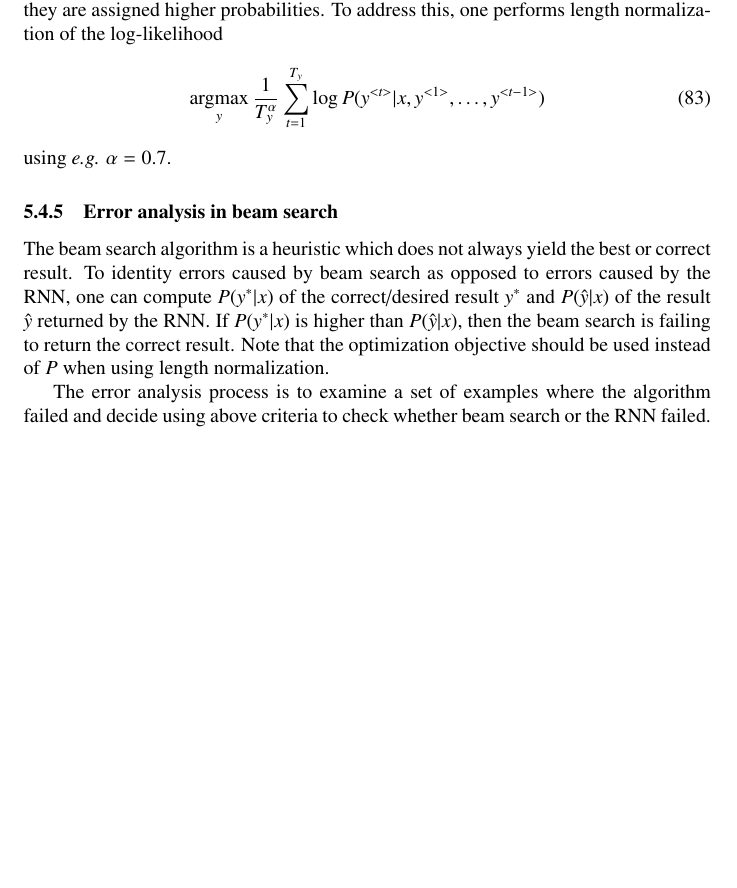
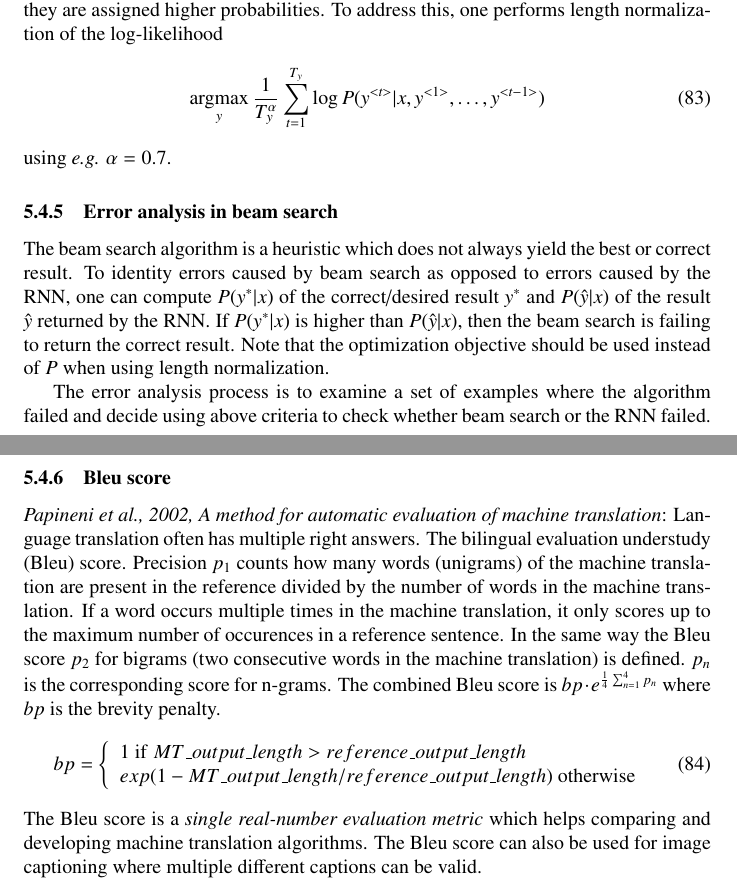
Before and after one commit to wedesoft/deep-learning-course, a LaTeX document (deep-learning-course.tex): part of page 43 of 43 before the commit and two parts of pages 43 and 44 of 44 after it, the two joined at a grey line, cut so that both start at the same text, the shorter picture padded with empty space. Compiled offline with pdfLaTeX.

Commit message:
Bleu score

```diff
--- a/deep-learning-course.tex
+++ b/deep-learning-course.tex
@@ -1848,4 +1848,22 @@ Note that the optimization objective should be used instead of $P$ when using le
 The error analysis process is to examine a set of examples where the algorithm failed and decide using above criteria
 to check whether beam search or the RNN failed.
 
+\subsubsection{Bleu score}
+\emph{Papineni et al., 2002, A method for automatic evaluation of machine translation}:
+Language translation often has multiple right answers.
+The bilingual evaluation understudy (Bleu) score.
+Precision $p_1$ counts how many words (unigrams) of the machine translation are present in the reference
+divided by the number of words in the machine translation.
+If a word occurs multiple times in the machine translation, it only scores up to the maximum number of occurences in a reference sentence.
+In the same way the Bleu score $p_2$ for bigrams (two consecutive words in the machine translation) is defined.
+$p_n$ is the corresponding score for n-grams.
+The combined Bleu score is $bp\cdot e^{\frac{1}{4}\sum_{n=1}^4 p_n}$
+where $bp$ is the brevity penalty.
+\begin{equation}
+  bp=\left\{\begin{array}{l}1\ \mathrm{if}\ MT\_output\_length > reference\_output\_length\\
+  exp(1-MT\_output\_length/reference\_output\_length)\ \mathrm{otherwise}\end{array}\right.
+\end{equation}
+The Bleu score is a \emph{single real-number evaluation metric} which helps comparing and developing machine translation algorithms.
+The Bleu score can also be used for image captioning where multiple different captions can be valid.
+
 \end{document}
```
